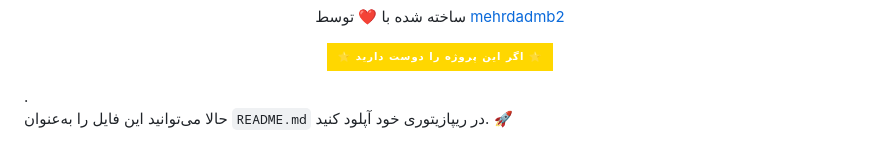
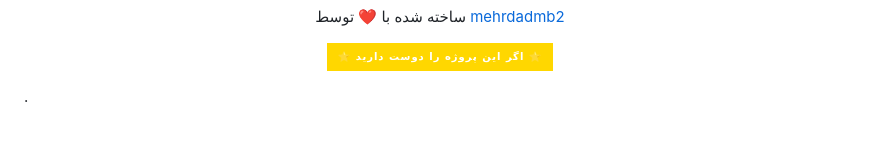
Before and after one commit to mehrdadmb2/githuby-card-studio, a Markdown page: README.md, the part around the change. GitHub-like rendering; badges without logos.

```diff
--- a/README.md
+++ b/README.md
@@ -292,5 +292,3 @@ python3 -m http.server 8000
 <p align="center">
   <img src="https://img.shields.io/badge/⭐_اگر_این_پروژه_را_دوست_دارید_⭐-FFD700?style=for-the-badge&logo=github&logoColor=black" alt="Star on GitHub" />
 </p>.
-
-حالا می‌توانید این فایل را به‌عنوان `README.md` در ریپازیتوری خود آپلود کنید. 🚀
```
